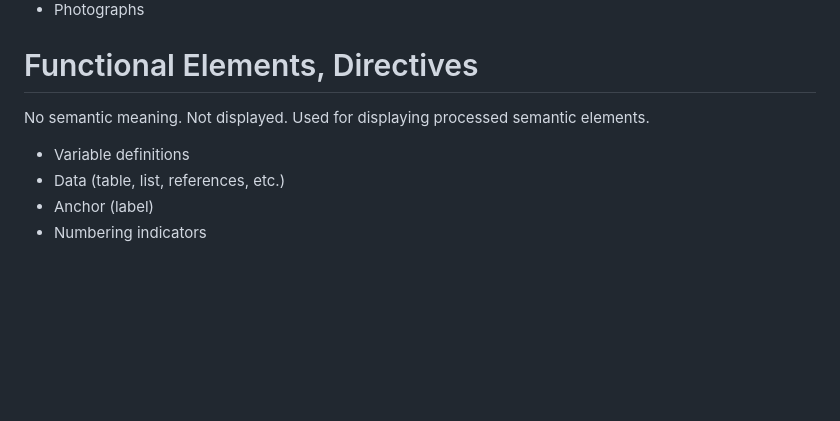
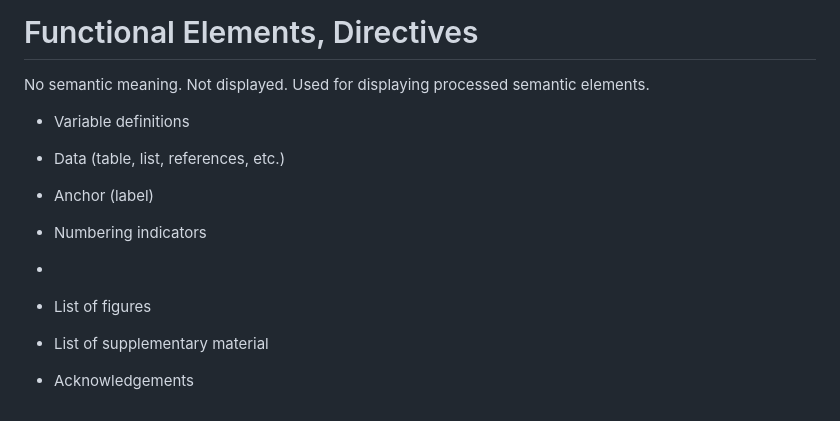
Before and after one commit to acadamark/acadamark, a Markdown page: notes/minimal_function_target.md, the part around the change. GitHub-like rendering; blank space fills up the shorter version.

```diff
--- a/notes/minimal_function_target.md
+++ b/notes/minimal_function_target.md
@@ -116,3 +116,9 @@ No semantic meaning. Not displayed. Used for displaying processed semantic eleme
 - Data (table, list, references, etc.)
 - Anchor (label)
 - Numbering indicators
+-
+
+
+- List of figures
+- List of supplementary material
+- Acknowledgements
```
